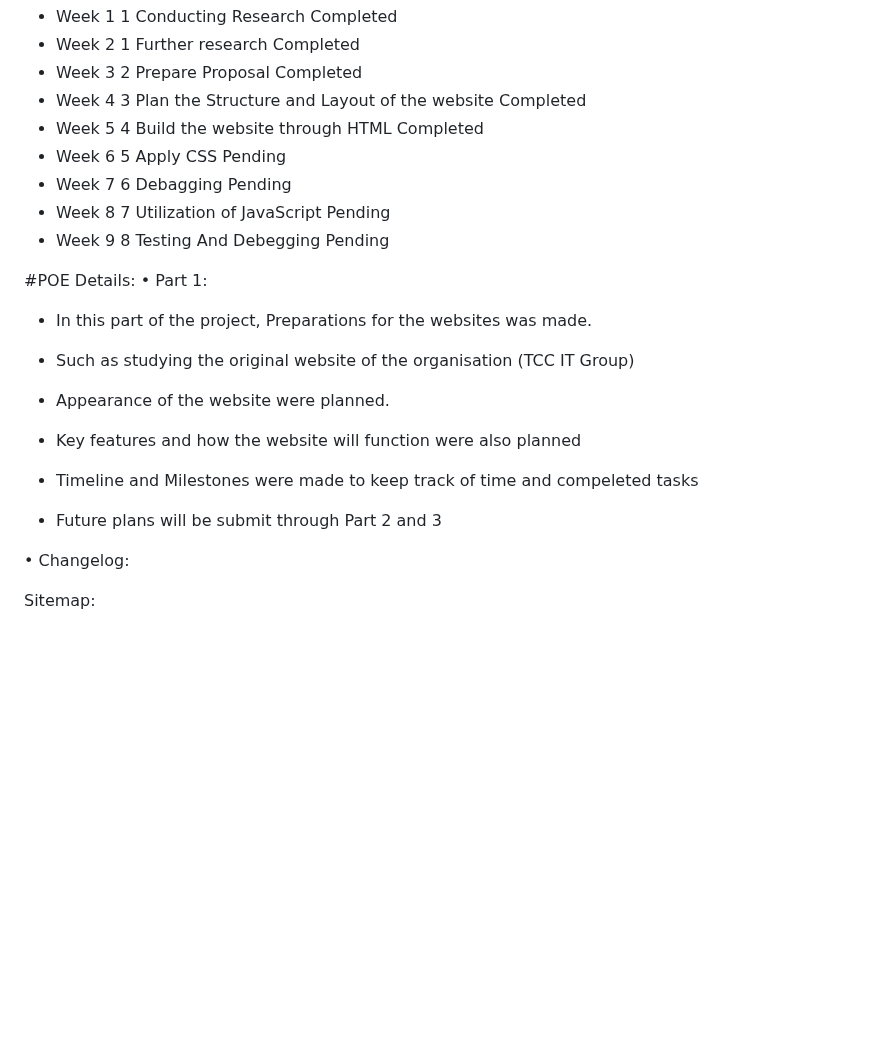
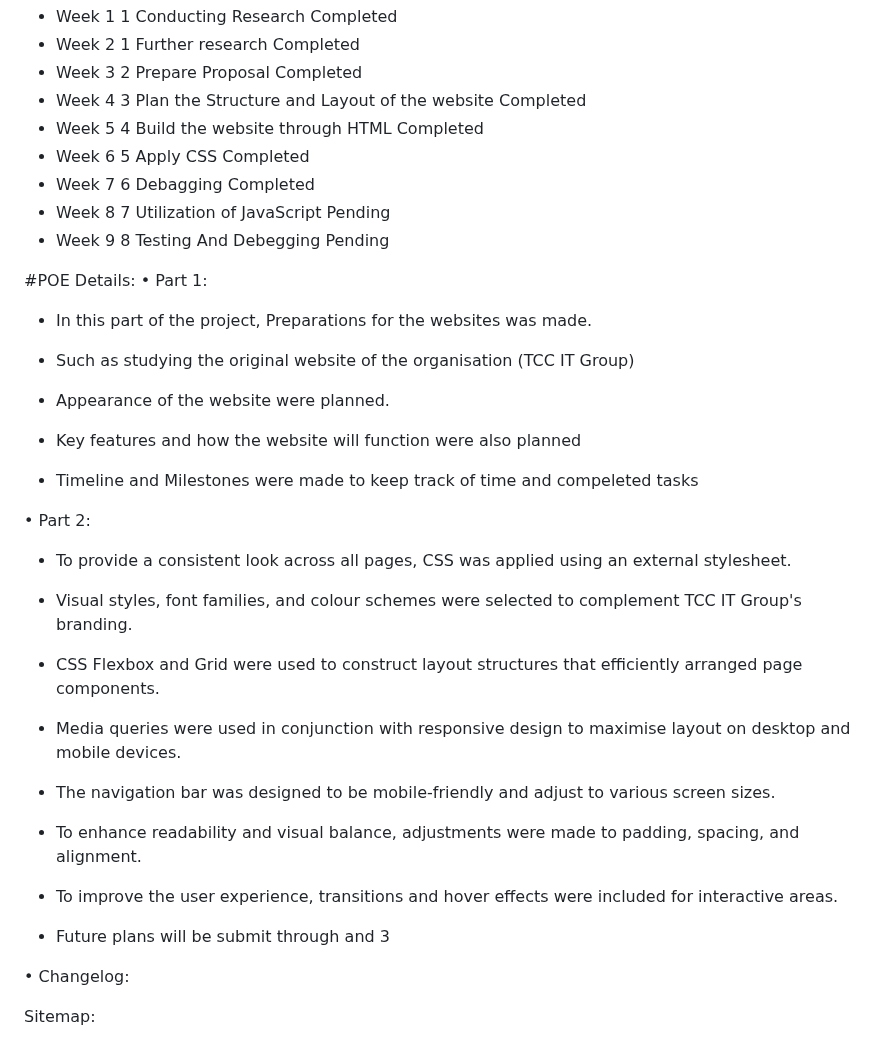
Before and after one commit to ronewalukoto/webdevpoelukoto, a Markdown page: README.md, the part around the change. Drawn GitHub-style; blank space fills up the shorter version.

Commit message:
Update README.md
Added Information on Part 2

```diff
--- a/README.md
+++ b/README.md
@@ -30,20 +30,39 @@ Weeks	Milestone	Task	Status
 - Week 3	2	Prepare Proposal	Completed
 - Week 4	3	Plan the Structure and Layout of the website	Completed
 - Week 5	4	Build the website through HTML	Completed
-- Week 6	5	Apply CSS	Pending
-- Week 7	6	Debagging	Pending
+- Week 6	5	Apply CSS	Completed
+- Week 7	6	Debagging	Completed
 - Week 8	7	Utilization of JavaScript	Pending
 - Week 9	8	Testing And Debegging	Pending
 
 #POE Details:
 • Part 1:
 - In this part of the project, Preparations for the websites was made.
+
 - Such as studying the original website of the organisation (TCC IT Group)
+
 - Appearance of the website were planned.
+
 - Key features and how the website will function were also planned
+
 - Timeline and Milestones were made to keep track of time and compeleted tasks
 
-- Future plans will be submit through Part 2 and 3
+• Part 2:
+- To provide a consistent look across all pages, CSS was applied using an external stylesheet.
+
+- Visual styles, font families, and colour schemes were selected to complement TCC IT Group's branding.
+
+- CSS Flexbox and Grid were used to construct layout structures that efficiently arranged page components.
+
+- Media queries were used in conjunction with responsive design to maximise layout on desktop and mobile devices.
+
+- The navigation bar was designed to be mobile-friendly and adjust to various screen sizes.
+
+- To enhance readability and visual balance, adjustments were made to padding, spacing, and alignment.
+
+- To improve the user experience, transitions and hover effects were included for interactive areas.
+
+- Future plans will be submit through and 3
 
 • Changelog:
 
```
